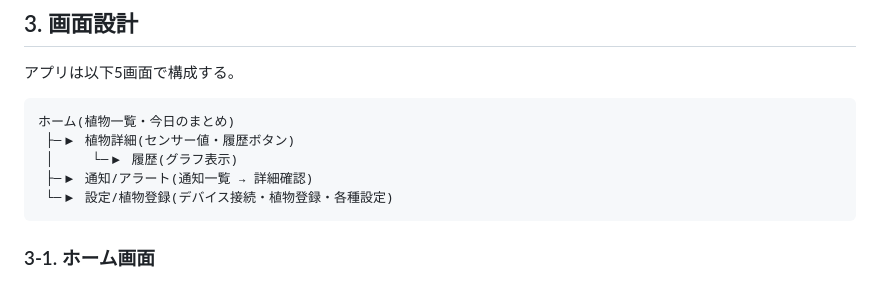
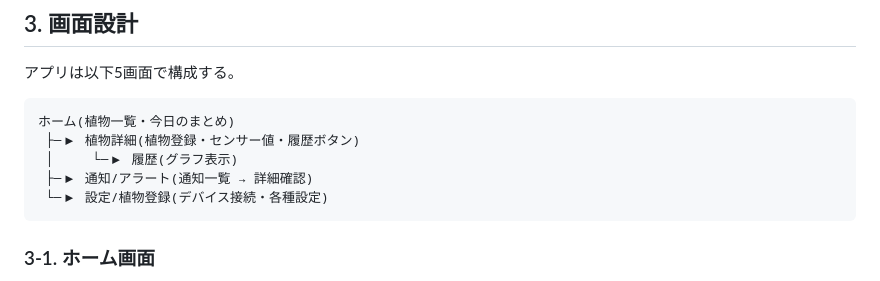
Before and after one commit to Amemiyakana890/plant-monitoring, a Markdown page: docs/system-design.md, the part around the change. GitHub-like rendering.

````diff
--- a/docs/system-design.md
+++ b/docs/system-design.md
@@ -52,10 +52,10 @@ project
 
 ```
 ホーム(植物一覧・今日のまとめ)
- ├─▶ 植物詳細(センサー値・履歴ボタン)
+ ├─▶ 植物詳細(植物登録・センサー値・履歴ボタン)
  │     └─▶ 履歴(グラフ表示)
  ├─▶ 通知/アラート(通知一覧 → 詳細確認)
- └─▶ 設定/植物登録(デバイス接続・植物登録・各種設定)
+ └─▶ 設定/植物登録(デバイス接続・各種設定)
 ```
 
 ### 3-1. ホーム画面
````
